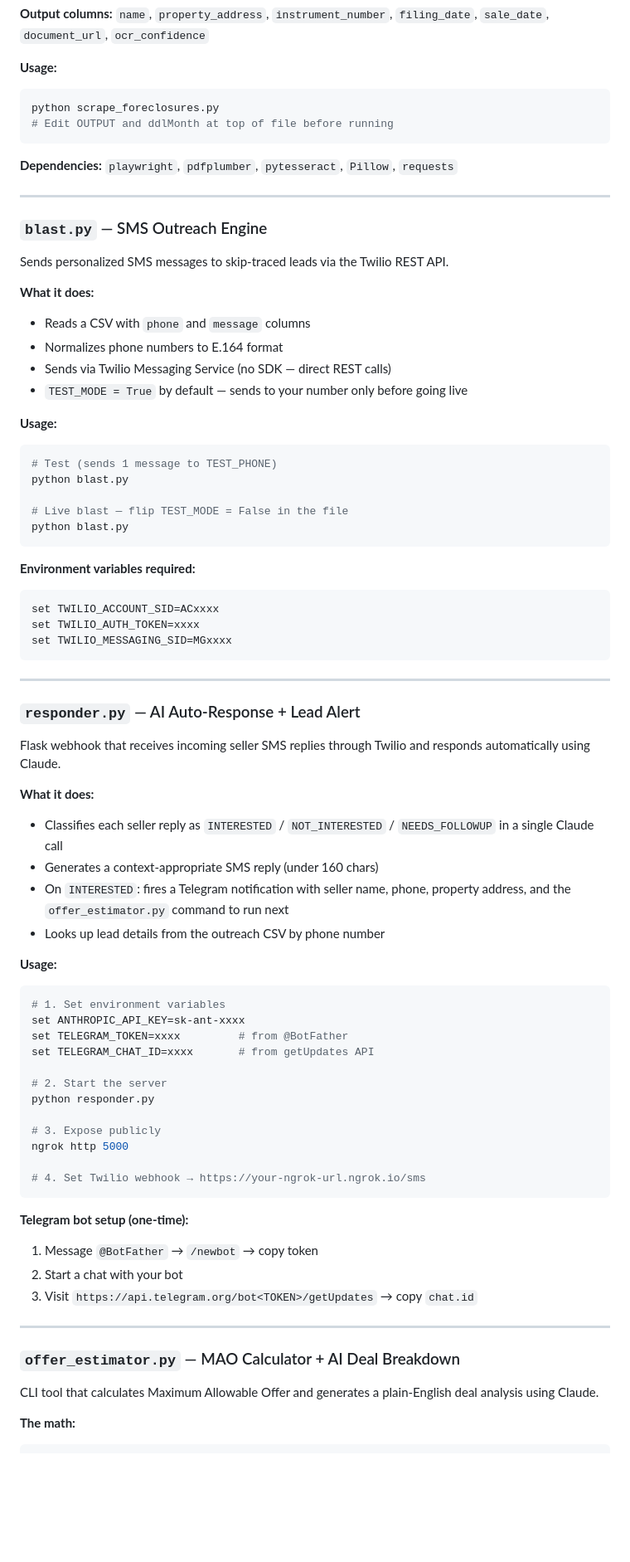
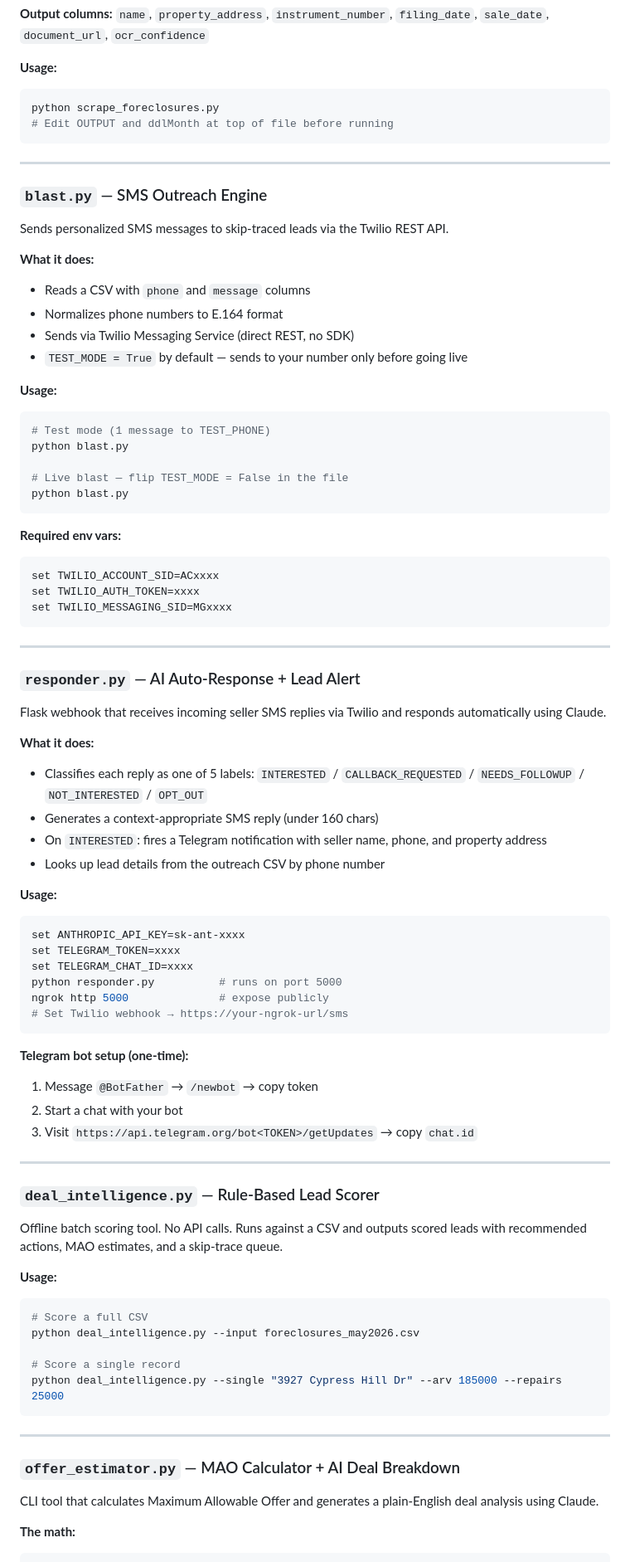
Before and after one commit to tirv504/ai_realestate, a Markdown page: README.md, the part around one of its changes. Shown at 83% size. Rendered like a GitHub page; blank space fills up the shorter version.

````diff
--- a/README.md
+++ b/README.md
@@ -51,30 +92,29 @@ python scrape_foreclosures.py
 # Edit OUTPUT and ddlMonth at top of file before running
 ```
 
-**Dependencies:** `playwright`, `pdfplumber`, `pytesseract`, `Pillow`, `requests`
-
 ---
 
 ### `blast.py` — SMS Outreach Engine
+
 Sends personalized SMS messages to skip-traced leads via the Twilio REST API.
 
 **What it does:**
 - Reads a CSV with `phone` and `message` columns
 - Normalizes phone numbers to E.164 format
-- Sends via Twilio Messaging Service (no SDK — direct REST calls)
+- Sends via Twilio Messaging Service (direct REST, no SDK)
 - `TEST_MODE = True` by default — sends to your number only before going live
 
 **Usage:**
 ```bash
-# Test (sends 1 message to TEST_PHONE)
+# Test mode (1 message to TEST_PHONE)
 python blast.py
 
 # Live blast — flip TEST_MODE = False in the file
 python blast.py
 ```
 
-**Environment variables required:**
-```bash
+**Required env vars:**
+```powershell
 set TWILIO_ACCOUNT_SID=ACxxxx
 set TWILIO_AUTH_TOKEN=xxxx
 set TWILIO_MESSAGING_SID=MGxxxx
@@ -83,28 +123,23 @@ set TWILIO_MESSAGING_SID=MGxxxx
 ---
 
 ### `responder.py` — AI Auto-Response + Lead Alert
-Flask webhook that receives incoming seller SMS replies through Twilio and responds automatically using Claude.
+
+Flask webhook that receives incoming seller SMS replies via Twilio and responds automatically using Claude.
 
 **What it does:**
-- Classifies each seller reply as `INTERESTED` / `NOT_INTERESTED` / `NEEDS_FOLLOWUP` in a single Claude call
+- Classifies each reply as one of 5 labels: `INTERESTED` / `CALLBACK_REQUESTED` / `NEEDS_FOLLOWUP` / `NOT_INTERESTED` / `OPT_OUT`
 - Generates a context-appropriate SMS reply (under 160 chars)
-- On `INTERESTED`: fires a Telegram notification with seller name, phone, property address, and the `offer_estimator.py` command to run next
+- On `INTERESTED`: fires a Telegram notification with seller name, phone, and property address
 - Looks up lead details from the outreach CSV by phone number
 
 **Usage:**
 ```bash
-# 1. Set environment variables
 set ANTHROPIC_API_KEY=sk-ant-xxxx
-set TELEGRAM_TOKEN=xxxx         # from @BotFather
-set TELEGRAM_CHAT_ID=xxxx       # from getUpdates API
-
-# 2. Start the server
-python responder.py
-
-# 3. Expose publicly
-ngrok http 5000
-
-# 4. Set Twilio webhook → https://your-ngrok-url.ngrok.io/sms
+set TELEGRAM_TOKEN=xxxx
+set TELEGRAM_CHAT_ID=xxxx
+python responder.py          # runs on port 5000
+ngrok http 5000              # expose publicly
+# Set Twilio webhook → https://your-ngrok-url/sms
 ```
 
 **Telegram bot setup (one-time):**
@@ -114,7 +149,23 @@ ngrok http 5000
 
 ---
 
+### `deal_intelligence.py` — Rule-Based Lead Scorer
+
+Offline batch scoring tool. No API calls. Runs against a CSV and outputs scored leads with recommended actions, MAO estimates, and a skip-trace queue.
+
+**Usage:**
+```bash
+# Score a full CSV
+python deal_intelligence.py --input foreclosures_may2026.csv
+
+# Score a single record
+python deal_intelligence.py --single "3927 Cypress Hill Dr" --arv 185000 --repairs 25000
+```
+
+---
+
 ### `offer_estimator.py` — MAO Calculator + AI Deal Breakdown
+
 CLI tool that calculates Maximum Allowable Offer and generates a plain-English deal analysis using Claude.
 
 **The math:**
````
Also changed, not shown: other parts of README.md (+94 -85 lines).
